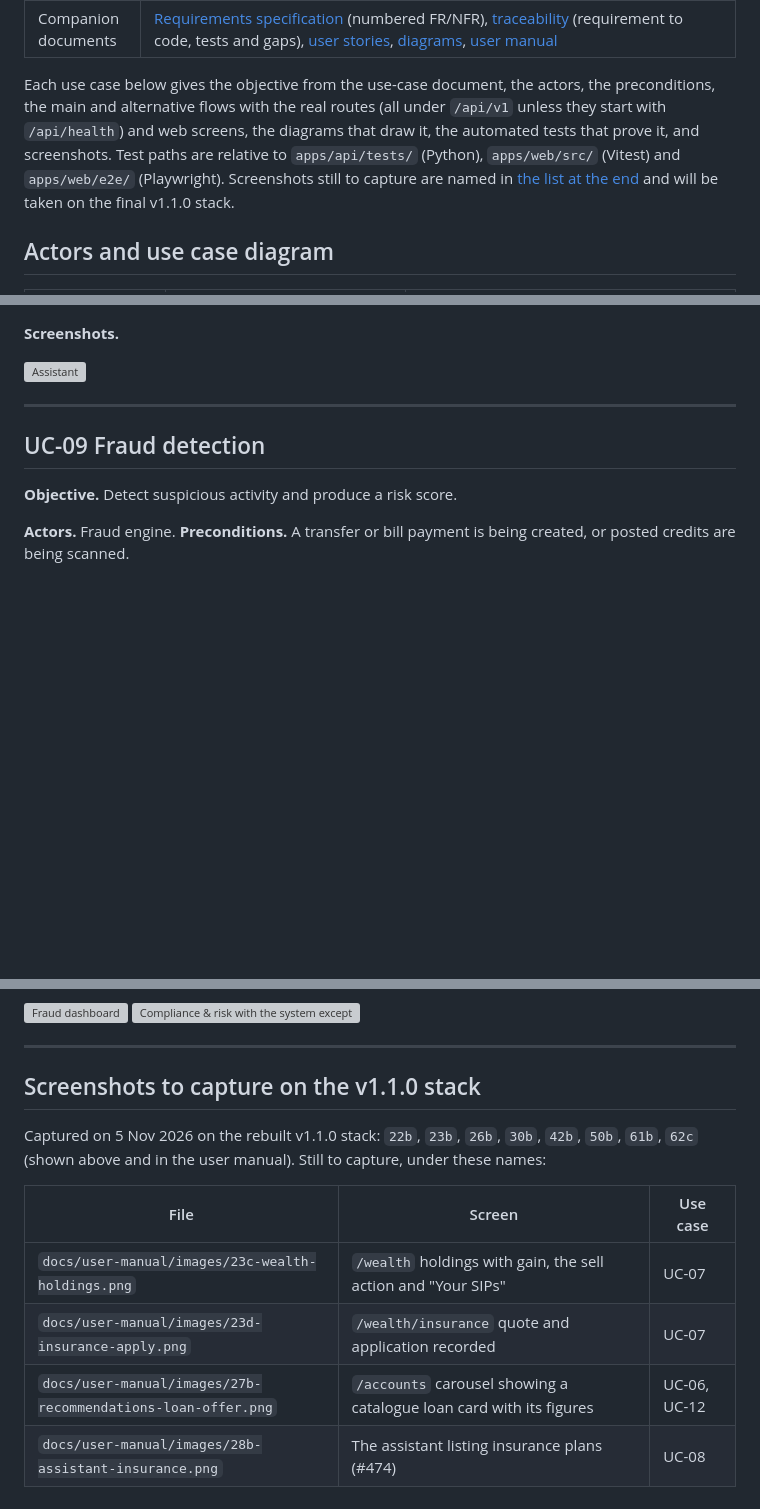
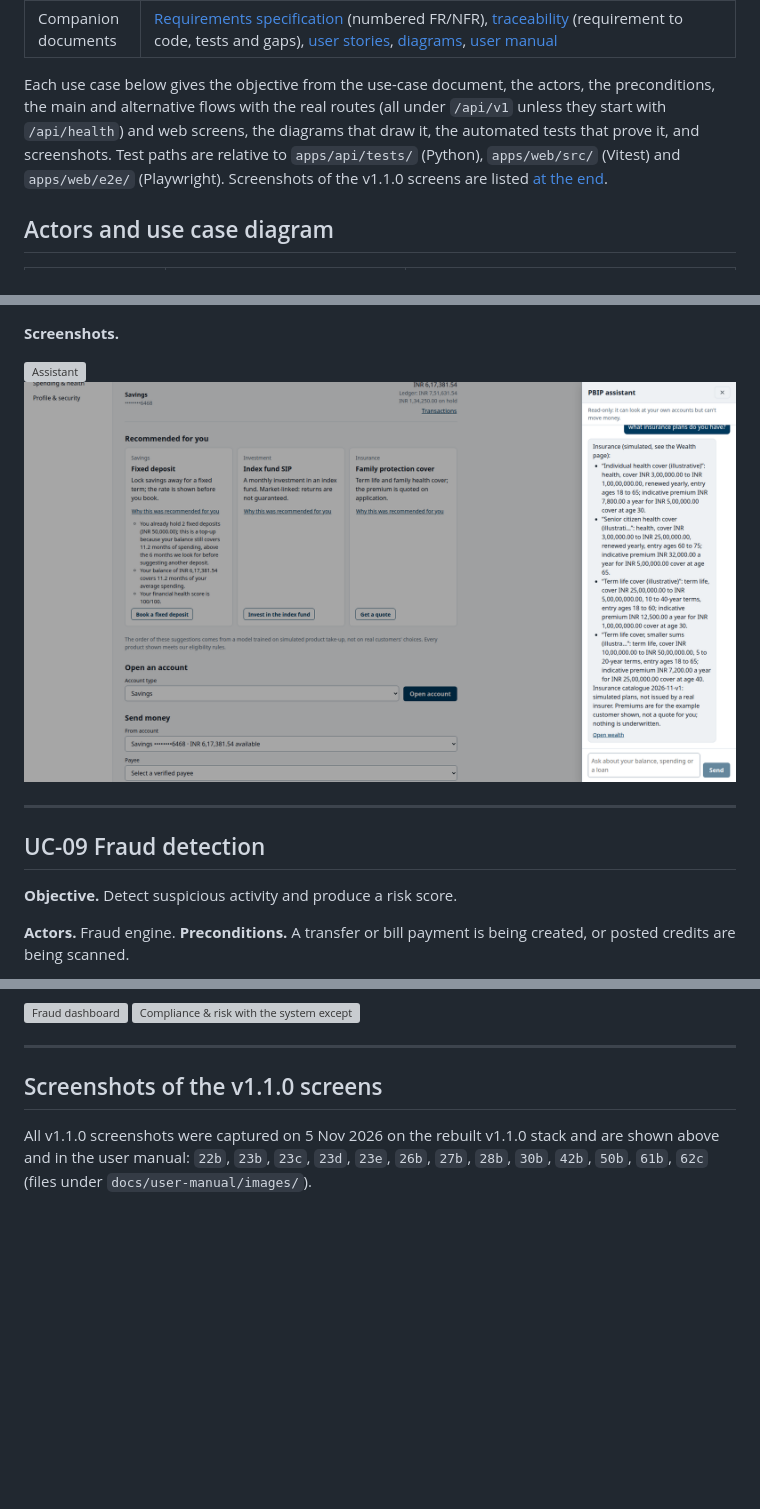
Before and after one commit to rachitst/pbip, a Markdown page: docs/requirements/use-cases.md, 3 parts joined by grey strips. Drawn GitHub-style; pictures changed too: docs/user-manual/images/28b-assistant-insurance.png (added); blank space fills up the shorter version; grey boxes are pictures that could not be loaded.

```diff
--- a/docs/requirements/use-cases.md
+++ b/docs/requirements/use-cases.md
@@ -9,8 +9,8 @@
 Each use case below gives the objective from the use-case document, the actors, the preconditions, the main and
 alternative flows with the real routes (all under `/api/v1` unless they start with `/api/health`) and web screens,
 the diagrams that draw it, the automated tests that prove it, and screenshots. Test paths are relative to
-`apps/api/tests/` (Python), `apps/web/src/` (Vitest) and `apps/web/e2e/` (Playwright). Screenshots still
-to capture are named in [the list at the end](#screenshots-to-capture-on-the-v110-stack) and will be taken on the final v1.1.0 stack.
+`apps/api/tests/` (Python), `apps/web/src/` (Vitest) and `apps/web/e2e/` (Playwright). Screenshots of the
+v1.1.0 screens are listed [at the end](#screenshots-of-the-v110-screens).
 
 ## Actors and use case diagram
 
@@ -350,6 +352,7 @@ model; a model that fails, times out or answers badly falls back to the rules; 4
 **Screenshots.**
 
 ![Assistant](../user-manual/images/28-assistant.png)
+![The assistant listing insurance plans](../user-manual/images/28b-assistant-insurance.png)
 
 ---
 
@@ -544,14 +547,8 @@ Carousel with a catalogue loan **(to capture)**: `docs/user-manual/images/27b-re
 
 ---
 
-## Screenshots to capture on the v1.1.0 stack
+## Screenshots of the v1.1.0 screens
 
-Captured on 5 Nov 2026 on the rebuilt v1.1.0 stack: `22b`, `23b`, `26b`, `30b`, `42b`, `50b`, `61b`, `62c` (shown
-above and in the user manual). Still to capture, under these names:
-
-| File | Screen | Use case |
-|---|---|---|
-| `docs/user-manual/images/23c-wealth-holdings.png` | `/wealth` holdings with gain, the sell action and "Your SIPs" | UC-07 |
-| `docs/user-manual/images/23d-insurance-apply.png` | `/wealth/insurance` quote and application recorded | UC-07 |
-| `docs/user-manual/images/27b-recommendations-loan-offer.png` | `/accounts` carousel showing a catalogue loan card with its figures | UC-06, UC-12 |
-| `docs/user-manual/images/28b-assistant-insurance.png` | The assistant listing insurance plans (#474) | UC-08 |
+All v1.1.0 screenshots were captured on 5 Nov 2026 on the rebuilt v1.1.0 stack and are shown above and in the user
+manual: `22b`, `23b`, `23c`, `23d`, `23e`, `26b`, `27b`, `28b`, `30b`, `42b`, `50b`, `61b`, `62c` (files under
+`docs/user-manual/images/`).
```
Also changed, not shown: other parts of docs/requirements/use-cases.md (+3 -1 lines), docs/requirements/traceability.md (+2 -2 lines), docs/user-manual/customer-guide.md (+6 -4 lines), docs/user-manual/images/23c-wealth-holdings.png (added), docs/user-manual/images/23d-insurance-apply.png (added), docs/user-manual/images/23e-fund-sip.png (added), docs/user-manual/images/27b-recommendations-card-actions.png (added).
